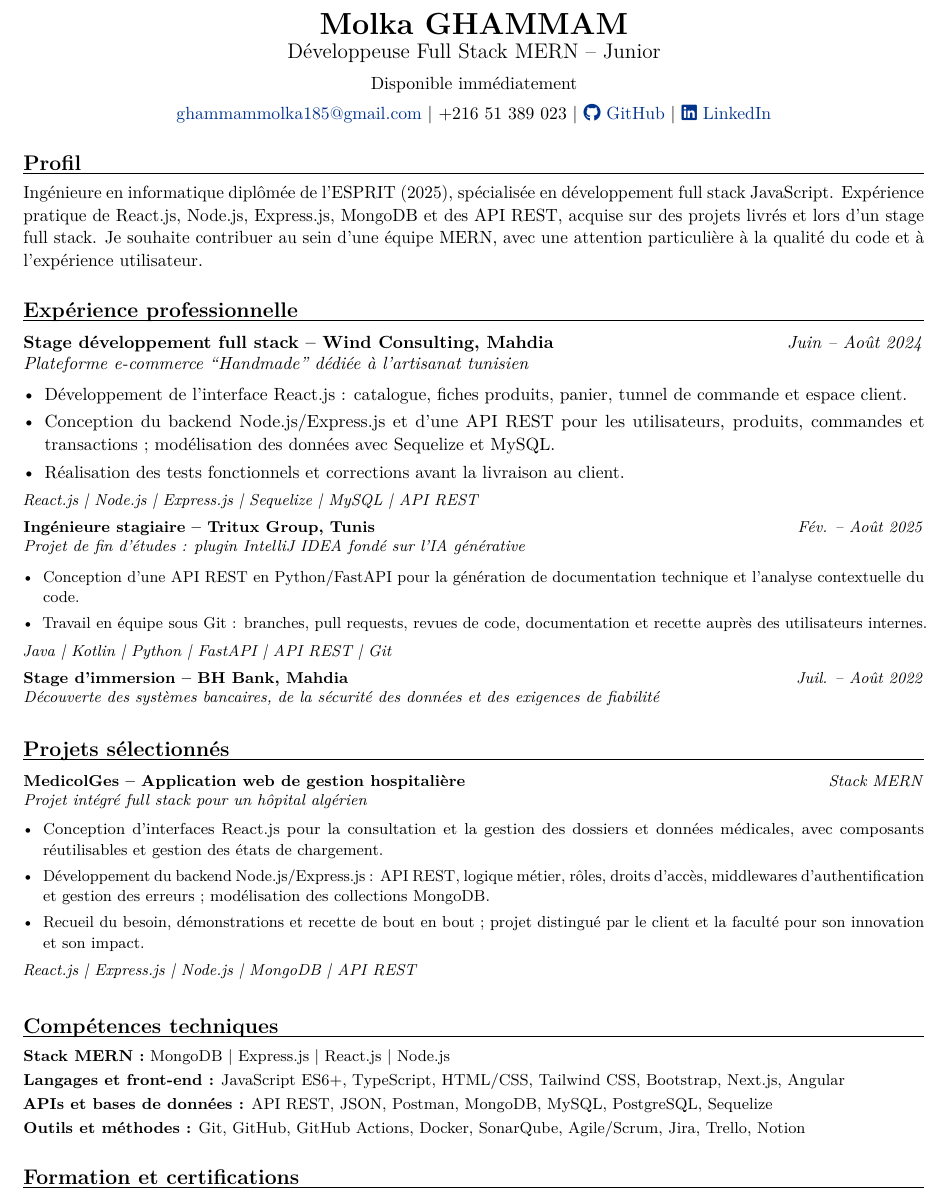
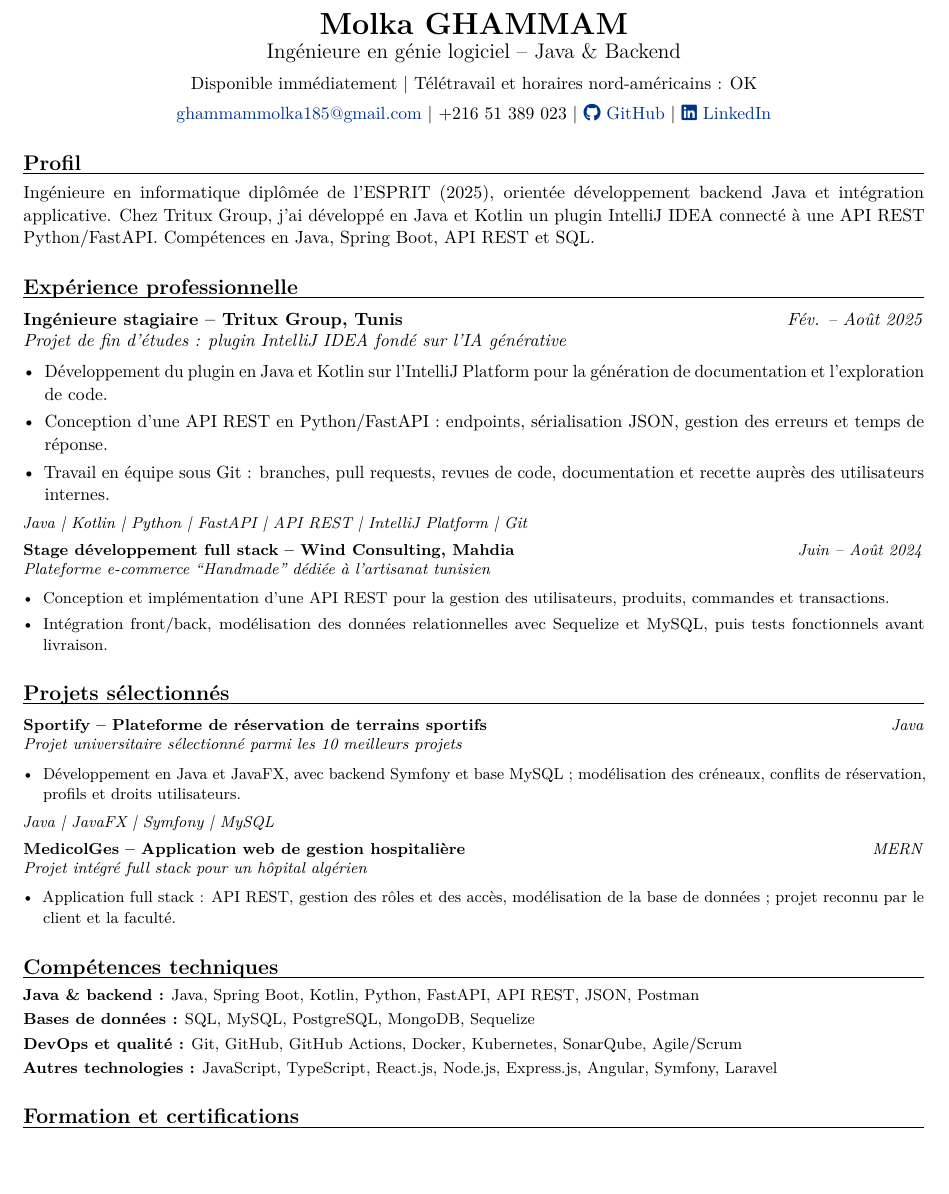
Before and after one commit to molkw/cv, a LaTeX CV (cv FR.tex): part of the page, cut so that both start at the same text, the shorter picture padded with empty space. Compiled offline with pdfLaTeX.

Commit message:
remote canada

```diff
--- a/cv FR.tex
+++ b/cv FR.tex
@@ -21,7 +21,7 @@
 \titleformat{\section}{\large\bfseries\scshape}{}{0pt}{}[\vspace{-3pt}\titlerule]
 \titlespacing*{\section}{0pt}{14pt}{7pt}
 \definecolor{linkcolour}{rgb}{0,0.20,0.55}
-\hypersetup{colorlinks=true,urlcolor=linkcolour,linkcolor=linkcolour,pdftitle={CV Molka Ghammam -- D\'eveloppeuse MERN}}
+\hypersetup{colorlinks=true,urlcolor=linkcolour,linkcolor=linkcolour,pdftitle={CV Molka Ghammam -- D\'eveloppeuse Java}}
 
 \newcommand{\cvrole}[3]{%
   \noindent\begin{tabularx}{\linewidth}{@{}X r@{}}
@@ -36,8 +36,8 @@
 
 \begin{center}
   {\LARGE\bfseries Molka GHAMMAM}\\[1pt]
-  {\large D\'eveloppeuse Full Stack MERN -- Junior}\\[5pt]
-  Disponible imm\'ediatement\\[4pt]
+  {\large Ing\'enieure en g\'enie logiciel -- Java \& Backend}\\[5pt]
+  Disponible imm\'ediatement \textbar{} T\'el\'etravail et horaires nord-am\'ericains : OK\\[4pt]
   \href{mailto:ghammammolka185@gmail.com}{ghammammolka185@gmail.com}
   \textbar{} +216 51 389 023
   \textbar{} \href{https://github.com/molkw}{\faGithub\ GitHub}
@@ -45,40 +45,38 @@
 \end{center}
 
 \section{Profil}
-Ing\'enieure en informatique dipl\^om\'ee de l'ESPRIT (2025), sp\'ecialis\'ee en d\'eveloppement full stack JavaScript. Exp\'erience pratique de React.js, Node.js, Express.js, MongoDB et des API REST, acquise sur des projets livr\'es et lors d'un stage full stack. Je souhaite contribuer au sein d'une \'equipe MERN, avec une attention particuli\`ere \`a la qualit\'e du code et \`a l'exp\'erience utilisateur.
+Ing\'enieure en informatique dipl\^om\'ee de l'ESPRIT (2025), orient\'ee d\'eveloppement backend Java et int\'egration applicative. Chez Tritux Group, j'ai d\'evelopp\'e en Java et Kotlin un plugin IntelliJ IDEA connect\'e \`a une API REST Python/FastAPI. Comp\'etences en Java, Spring Boot, API REST et SQL.
 
 \section{Exp\'erience professionnelle}
+\cvrole{Ing\'enieure stagiaire -- Tritux Group, Tunis}{Projet de fin d'\'etudes : plugin IntelliJ IDEA fond\'e sur l'IA g\'en\'erative}{F\'ev. -- Ao\^ut 2025}
+\begin{itemize}
+  \item D\'eveloppement du plugin en Java et Kotlin sur l'IntelliJ Platform pour la g\'en\'eration de documentation et l'exploration de code.
+  \item Conception d'une API REST en Python/FastAPI : endpoints, s\'erialisation JSON, gestion des erreurs et temps de r\'eponse.
+  \item Travail en \'equipe sous Git : branches, pull requests, revues de code, documentation et recette aupr\`es des utilisateurs internes.
+\end{itemize}
+\stack{Java \textbar{} Kotlin \textbar{} Python \textbar{} FastAPI \textbar{} API REST \textbar{} IntelliJ Platform \textbar{} Git}
+
 \cvrole{Stage d\'eveloppement full stack -- Wind Consulting, Mahdia}{Plateforme e-commerce ``Handmade'' d\'edi\'ee \`a l'artisanat tunisien}{Juin -- Ao\^ut 2024}
 \begin{itemize}
-  \item D\'eveloppement de l'interface React.js : catalogue, fiches produits, panier, tunnel de commande et espace client.
-  \item Conception du backend Node.js/Express.js et d'une API REST pour les utilisateurs, produits, commandes et transactions ; mod\'elisation des donn\'ees avec Sequelize et MySQL.
-  \item R\'ealisation des tests fonctionnels et corrections avant la livraison au client.
+  \item Conception et impl\'ementation d'une API REST pour la gestion des utilisateurs, produits, commandes et transactions.
+  \item Int\'egration front/back, mod\'elisation des donn\'ees relationnelles avec Sequelize et MySQL, puis tests fonctionnels avant livraison.
 \end{itemize}
-\stack{React.js \textbar{} Node.js \textbar{} Express.js \textbar{} Sequelize \textbar{} MySQL \textbar{} API REST}
+\section{Projets s\'electionn\'es}
+\cvrole{Sportify -- Plateforme de r\'eservation de terrains sportifs}{Projet universitaire s\'electionn\'e parmi les 10 meilleurs projets}{Java}
+\begin{itemize}
+  \item D\'eveloppement en Java et JavaFX, avec backend Symfony et base MySQL ; mod\'elisation des cr\'eneaux, conflits de r\'eservation, profils et droits utilisateurs.
+\end{itemize}
+\stack{Java \textbar{} JavaFX \textbar{} Symfony \textbar{} MySQL}
 
-\cvrole{Ing\'enieure stagiaire -- Tritux Group, Tunis}{Projet de fin d'\'etudes : plugin IntelliJ IDEA fond\'e sur l'IA g\'en\'erative}{F\'ev. -- Ao\^ut 2025}
+\cvrole{MedicolGes -- Application web de gestion hospitali\`ere}{Projet int\'egr\'e full stack pour un h\^opital alg\'erien}{MERN}
 \begin{itemize}
-  \item Conception d'une API REST en Python/FastAPI pour la g\'en\'eration de documentation technique et l'analyse contextuelle du code.
-  \item Travail en \'equipe sous Git : branches, pull requests, revues de code, documentation et recette aupr\`es des utilisateurs internes.
+  \item Application full stack : API REST, gestion des r\^oles et des acc\`es, mod\'elisation de la base de donn\'ees ; projet reconnu par le client et la facult\'e.
 \end{itemize}
-\stack{Java \textbar{} Kotlin \textbar{} Python \textbar{} FastAPI \textbar{} API REST \textbar{} Git}
-
-\cvrole{Stage d'immersion -- BH Bank, Mahdia}{D\'ecouverte des syst\`emes bancaires, de la s\'ecurit\'e des donn\'ees et des exigences de fiabilit\'e}{Juil. -- Ao\^ut 2022}
-
-\section{Projets s\'electionn\'es}
-\cvrole{MedicolGes -- Application web de gestion hospitali\`ere}{Projet int\'egr\'e full stack pour un h\^opital alg\'erien}{Stack MERN}
-\begin{itemize}
-  \item Conception d'interfaces React.js pour la consultation et la gestion des dossiers et donn\'ees m\'edicales, avec composants r\'eutilisables et gestion des \'etats de chargement.
-  \item D\'eveloppement du backend Node.js/Express.js : API REST, logique m\'etier, r\^oles, droits d'acc\`es, middlewares d'authentification et gestion des erreurs ; mod\'elisation des collections MongoDB.
-  \item Recueil du besoin, d\'emonstrations et recette de bout en bout ; projet distingu\'e par le client et la facult\'e pour son innovation et son impact.
-\end{itemize}
-\stack{React.js \textbar{} Express.js \textbar{} Node.js \textbar{} MongoDB \textbar{} API REST}
-
 \section{Comp\'etences techniques}
-\textbf{Stack MERN :} MongoDB \textbar{} Express.js \textbar{} React.js \textbar{} Node.js\\[2pt]
-\textbf{Langages et front-end :} JavaScript ES6+, TypeScript, HTML/CSS, Tailwind CSS, Bootstrap, Next.js, Angular\\[2pt]
-\textbf{APIs et bases de donn\'ees :} API REST, JSON, Postman, MongoDB, MySQL, PostgreSQL, Sequelize\\[2pt]
-\textbf{Outils et m\'ethodes :} Git, GitHub, GitHub Actions, Docker, SonarQube, Agile/Scrum, Jira, Trello, Notion
+\textbf{Java \& backend :} Java, Spring Boot, Kotlin, Python, FastAPI, API REST, JSON, Postman\\[2pt]
+\textbf{Bases de donn\'ees :} SQL, MySQL, PostgreSQL, MongoDB, Sequelize\\[2pt]
+\textbf{DevOps et qualit\'e :} Git, GitHub, GitHub Actions, Docker, Kubernetes, SonarQube, Agile/Scrum\\[2pt]
+\textbf{Autres technologies :} JavaScript, TypeScript, React.js, Node.js, Express.js, Angular, Symfony, Laravel
 
 \section{Formation et certifications}
 \cveducation{Dipl\^ome national d'ing\'enieur en informatique -- ESPRIT, Tunis}{2020 -- 2025}
```
Also changed, not shown: cv FR.pdf, cv FR.tex (2 more changed lines).
